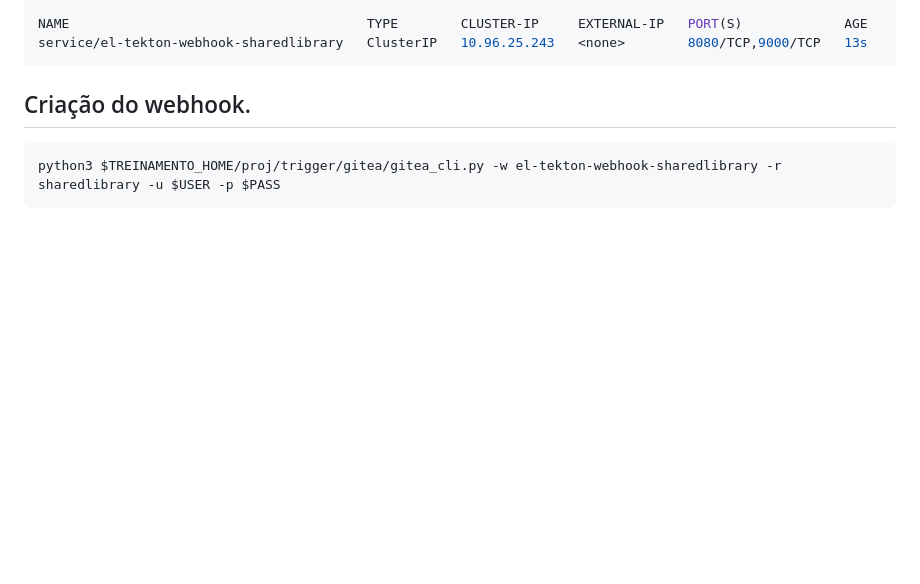
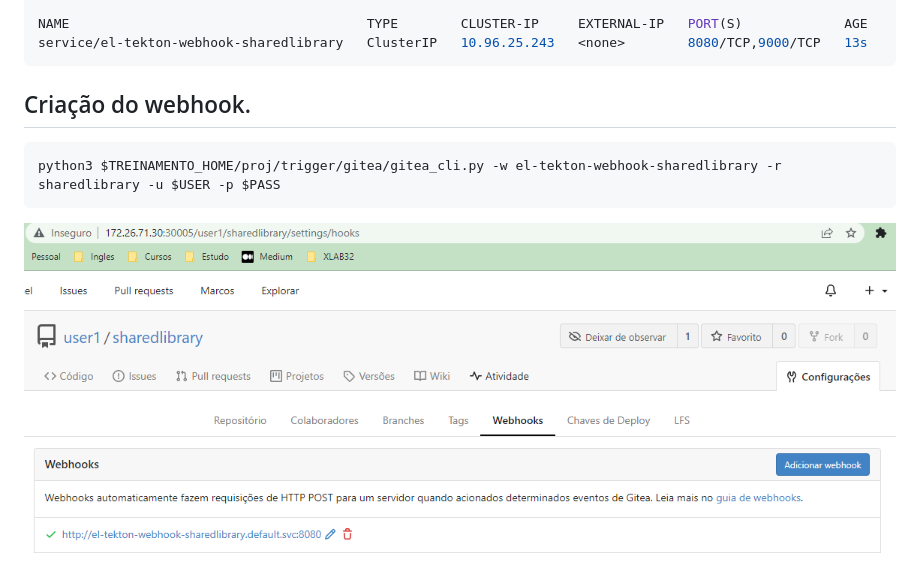
Before and after one commit to clodonil/treinamento_tekton_pipelines, a Markdown page: trigger.md, the part around the change. Drawn GitHub-style; pictures changed too: img/image45.png (added); blank space fills up the shorter version.

Commit message:
Ajustando o módulo da trigger

````diff
--- a/trigger.md
+++ b/trigger.md
@@ -157,6 +157,9 @@ service/el-tekton-webhook-sharedlibrary   ClusterIP   10.96.25.243   <none>
 ```bash
 python3 $TREINAMENTO_HOME/proj/trigger/gitea/gitea_cli.py -w el-tekton-webhook-sharedlibrary -r sharedlibrary -u $USER -p $PASS
 ```
+![trigger](img/image45.png)
+
+
 ![trigger](img/image43.png)
 
 
````
Also changed, not shown: 1 other file.
